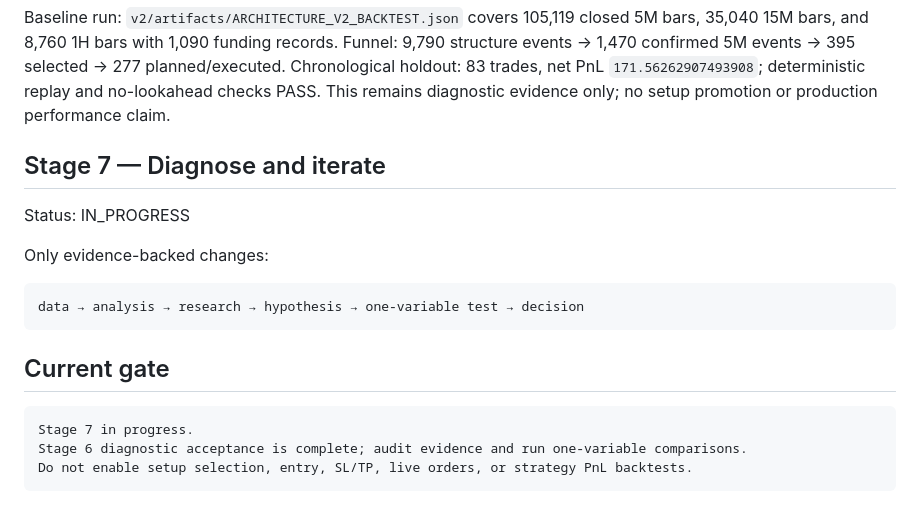
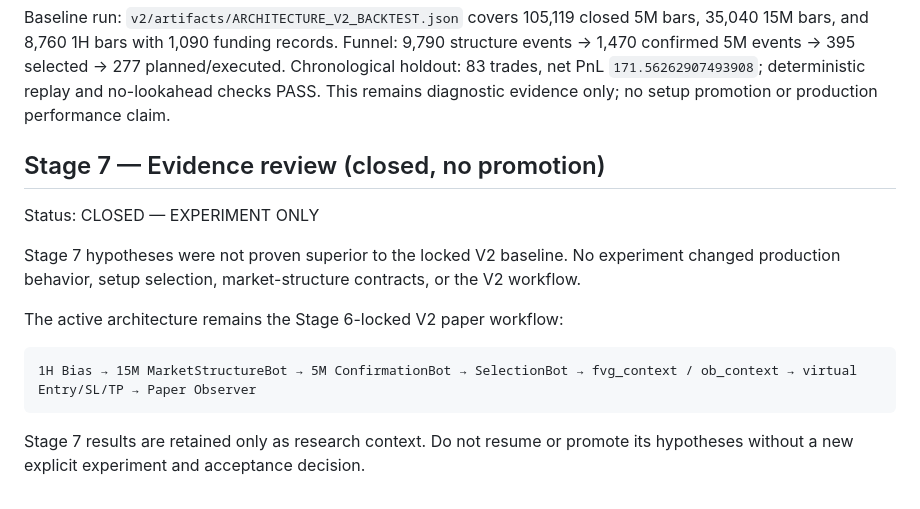
Before and after one commit to ZephyrNOOB/jev-tradingbot-v2, a Markdown page: v2/docs/PROJECT_ROADMAP.md, the part around the change. Rendered like a GitHub page.

````diff
--- a/v2/docs/PROJECT_ROADMAP.md
+++ b/v2/docs/PROJECT_ROADMAP.md
@@ -127,20 +127,16 @@ Status: COMPLETE
 
 Baseline run: `v2/artifacts/ARCHITECTURE_V2_BACKTEST.json` covers 105,119 closed 5M bars, 35,040 15M bars, and 8,760 1H bars with 1,090 funding records. Funnel: 9,790 structure events → 1,470 confirmed 5M events → 395 selected → 277 planned/executed. Chronological holdout: 83 trades, net PnL `171.56262907493908`; deterministic replay and no-lookahead checks PASS. This remains diagnostic evidence only; no setup promotion or production performance claim.
 
-## Stage 7 — Diagnose and iterate
+## Stage 7 — Evidence review (closed, no promotion)
 
-Status: IN_PROGRESS
+Status: CLOSED — EXPERIMENT ONLY
 
-Only evidence-backed changes:
+Stage 7 hypotheses were not proven superior to the locked V2 baseline. No experiment changed production behavior, setup selection, market-structure contracts, or the V2 workflow.
+
+The active architecture remains the Stage 6-locked V2 paper workflow:
 
 ```text
-data → analysis → research → hypothesis → one-variable test → decision
+1H Bias → 15M MarketStructureBot → 5M ConfirmationBot → SelectionBot → fvg_context / ob_context → virtual Entry/SL/TP → Paper Observer
 ```
 
-## Current gate
-
-```text
-Stage 7 in progress.
-Stage 6 diagnostic acceptance is complete; audit evidence and run one-variable comparisons.
-Do not enable setup selection, entry, SL/TP, live orders, or strategy PnL backtests.
-```
+Stage 7 results are retained only as research context. Do not resume or promote its hypotheses without a new explicit experiment and acceptance decision.
````
Also changed, not shown: v2/docs/PROJECT_TASKS.md (+6 -40 lines).
